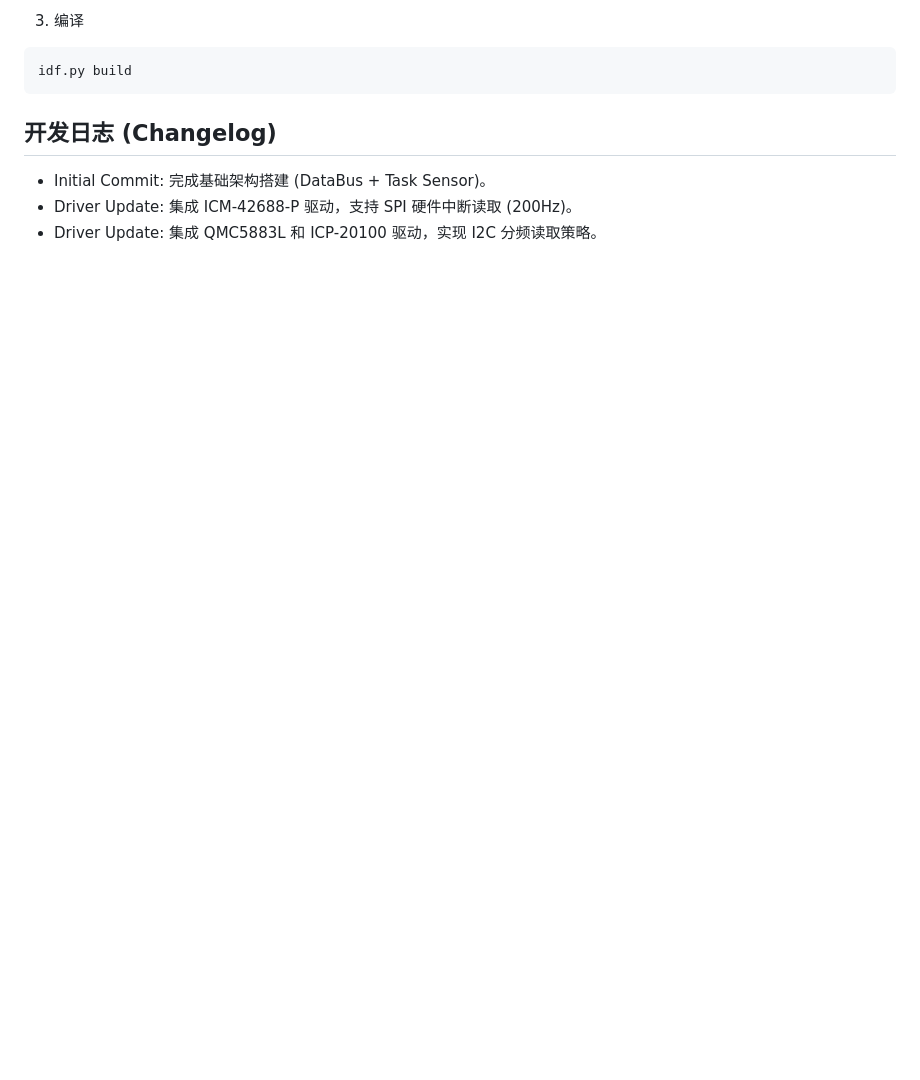
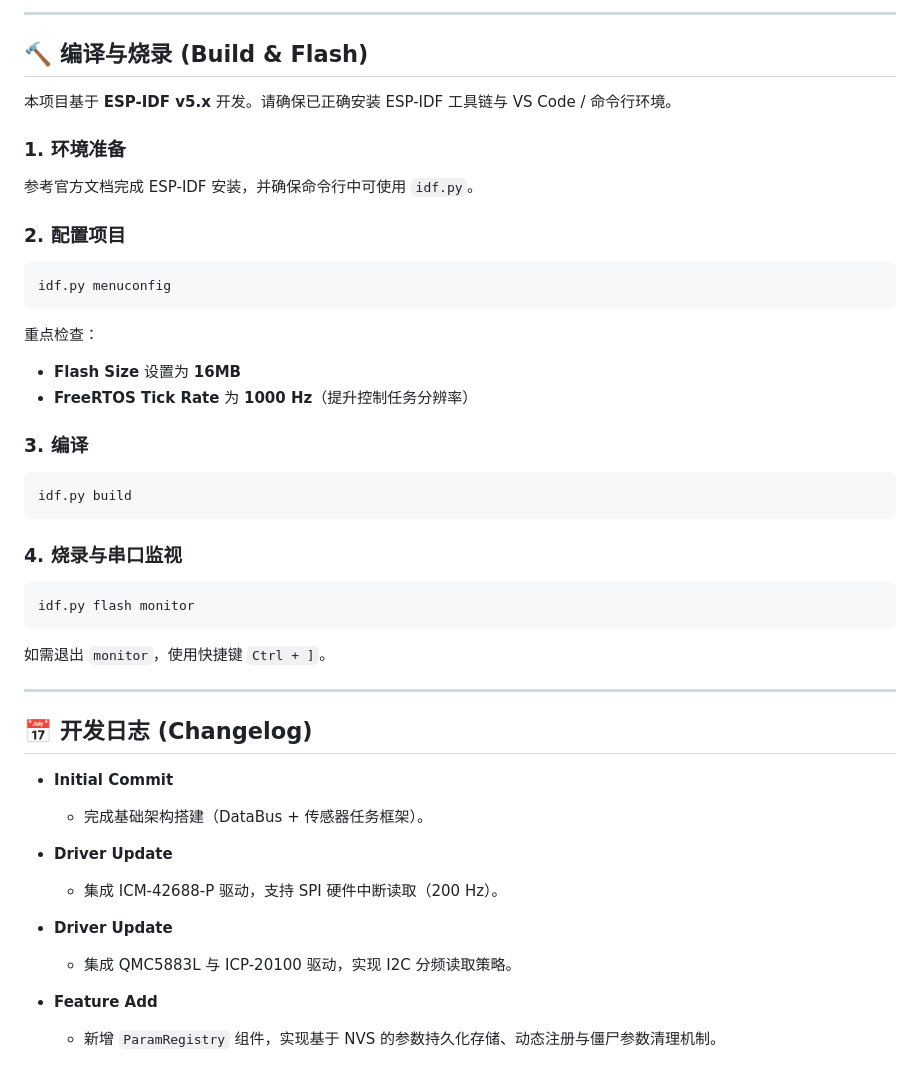
Before and after one commit to QinZihang2136/esp-cortex, a Markdown page: README.md, the part around one of its changes. Rendered like a GitHub page; blank space fills up the shorter version.

````diff
--- a/README.md
+++ b/README.md
@@ -72,12 +79,52 @@ idf.py menuconfig
 ```
 
-3. 编译
-```text
+---
+
+## 🔨 编译与烧录 (Build & Flash)
+
+本项目基于 **ESP-IDF v5.x** 开发。请确保已正确安装 ESP-IDF 工具链与 VS Code / 命令行环境。
+
+### 1. 环境准备
+
+参考官方文档完成 ESP-IDF 安装，并确保命令行中可使用 `idf.py`。
+
+### 2. 配置项目
+
+```bash
+idf.py menuconfig
+```
+
+重点检查：
+
+- **Flash Size** 设置为 **16MB**
+- **FreeRTOS Tick Rate** 为 **1000 Hz**（提升控制任务分辨率）
+
+### 3. 编译
+
+```bash
 idf.py build
 ```
 
-## 开发日志 (Changelog)
+### 4. 烧录与串口监视
 
-- Initial Commit: 完成基础架构搭建 (DataBus + Task Sensor)。
-- Driver Update: 集成 ICM-42688-P 驱动，支持 SPI 硬件中断读取 (200Hz)。
-- Driver Update: 集成 QMC5883L 和 ICP-20100 驱动，实现 I2C 分频读取策略。
+```bash
+idf.py flash monitor
+```
+
+如需退出 `monitor`，使用快捷键 `Ctrl + ]`。
+
+---
+
+## 📅 开发日志 (Changelog)
+
+- **Initial Commit**
+  - 完成基础架构搭建（DataBus + 传感器任务框架）。
+
+- **Driver Update**
+  - 集成 ICM-42688-P 驱动，支持 SPI 硬件中断读取（200 Hz）。
+
+- **Driver Update**
+  - 集成 QMC5883L 与 ICP-20100 驱动，实现 I2C 分频读取策略。
+
+- **Feature Add**
+  - 新增 `ParamRegistry` 组件，实现基于 NVS 的参数持久化存储、动态注册与僵尸参数清理机制。
````
Also changed, not shown: other parts of README.md (+43 -36 lines).
